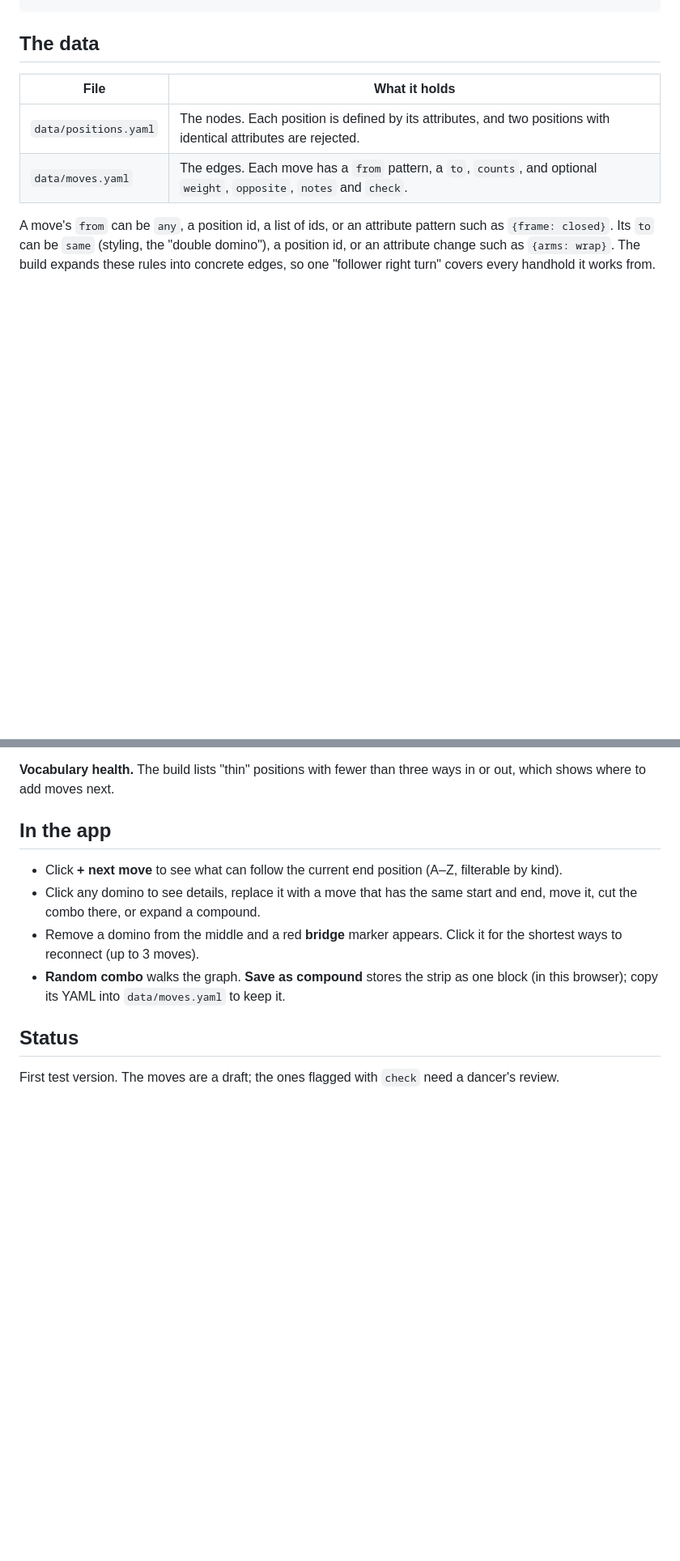
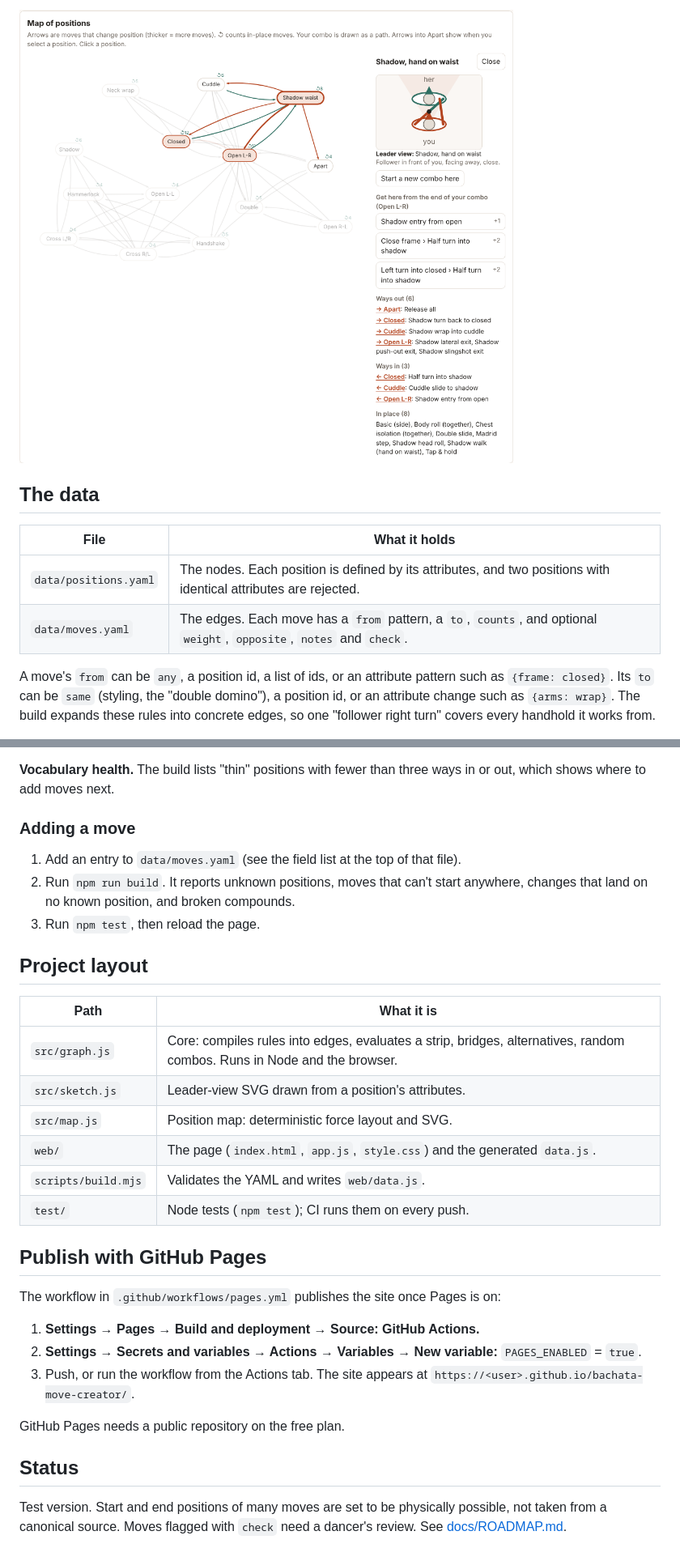
Before and after one commit to yahiaelsamman/bachata-move-creator, a Markdown page: README.md, 2 parts joined by grey strips. Shown at 81% size. Drawn GitHub-style; pictures changed too: docs/map.png (added); blank space fills up the shorter version.

```diff
--- a/README.md
+++ b/README.md
@@ -28,3 +61,4 @@ npm test
+![Map of positions](docs/map.png)
 
 ## The data
 
@@ -50,14 +84,38 @@ broken.
 **Vocabulary health.** The build lists "thin" positions with fewer than three ways
 in or out, which shows where to add moves next.
 
-## In the app
+### Adding a move
 
-- Click **+ next move** to see what can follow the current end position (A–Z, filterable by kind).
-- Click any domino to see details, replace it with a move that has the same start and end, move it, cut the combo there, or expand a compound.
-- Remove a domino from the middle and a red **bridge** marker appears. Click it for the shortest ways to reconnect (up to 3 moves).
-- **Random combo** walks the graph. **Save as compound** stores the strip as one block (in this browser); copy its YAML into `data/moves.yaml` to keep it.
+1. Add an entry to `data/moves.yaml` (see the field list at the top of that file).
+2. Run `npm run build`. It reports unknown positions, moves that can't start
+   anywhere, changes that land on no known position, and broken compounds.
+3. Run `npm test`, then reload the page.
+
+## Project layout
+
+| Path | What it is |
+|---|---|
+| `src/graph.js` | Core: compiles rules into edges, evaluates a strip, bridges, alternatives, random combos. Runs in Node and the browser. |
+| `src/sketch.js` | Leader-view SVG drawn from a position's attributes. |
+| `src/map.js` | Position map: deterministic force layout and SVG. |
+| `web/` | The page (`index.html`, `app.js`, `style.css`) and the generated `data.js`. |
+| `scripts/build.mjs` | Validates the YAML and writes `web/data.js`. |
+| `test/` | Node tests (`npm test`); CI runs them on every push. |
+
+## Publish with GitHub Pages
+
+The workflow in `.github/workflows/pages.yml` publishes the site once Pages is on:
+
+1. **Settings → Pages → Build and deployment → Source: GitHub Actions.**
+2. **Settings → Secrets and variables → Actions → Variables → New variable:**
+   `PAGES_ENABLED` = `true`.
+3. Push, or run the workflow from the Actions tab. The site appears at
+   `https://<user>.github.io/bachata-move-creator/`.
+
+GitHub Pages needs a public repository on the free plan.
 
 ## Status
 
-First test version. The moves are a draft; the ones flagged with `check` need a
-dancer's review.
+Test version. Start and end positions of many moves are set to be physically
+possible, not taken from a canonical source. Moves flagged with `check` need a
+dancer's review. See [docs/ROADMAP.md](docs/ROADMAP.md).
```
Also changed, not shown: other parts of README.md (+38 -5 lines), docs/ROADMAP.md (added, +25 -0 lines), docs/screenshot.png, 7 other files.
